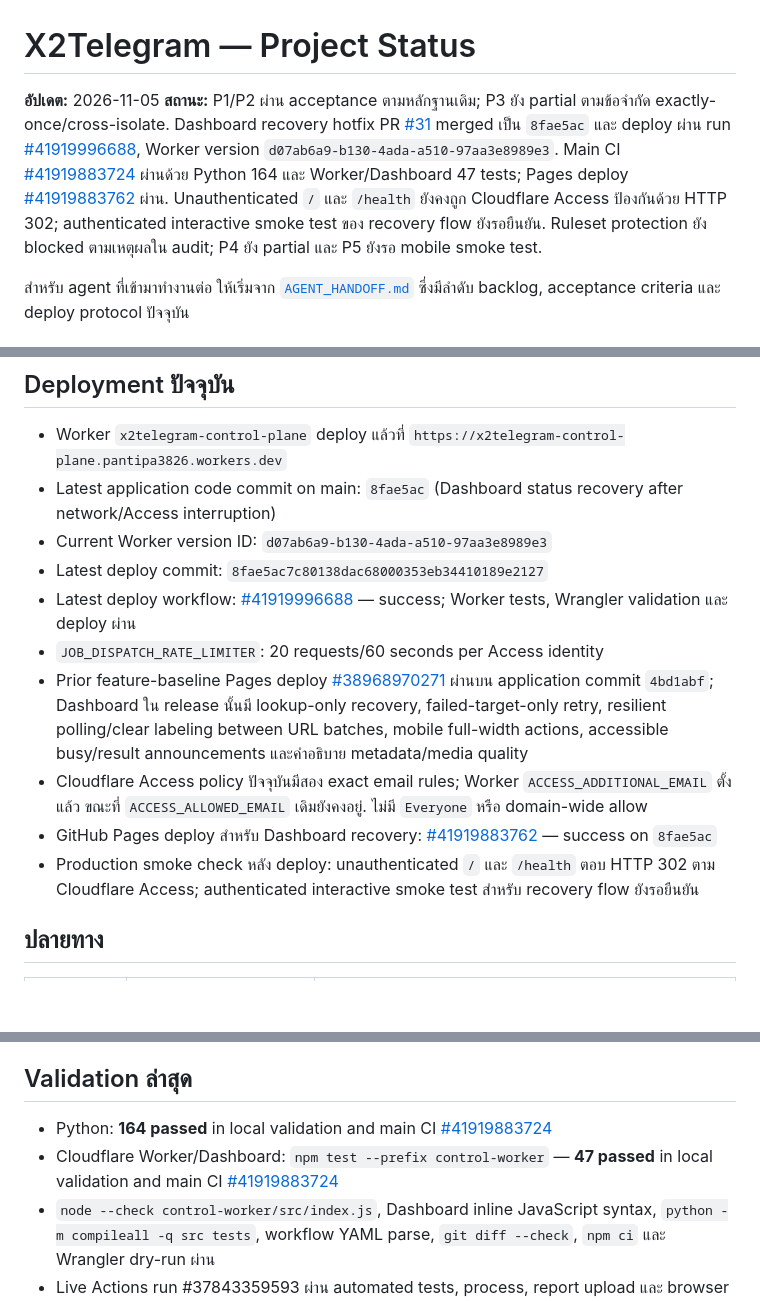
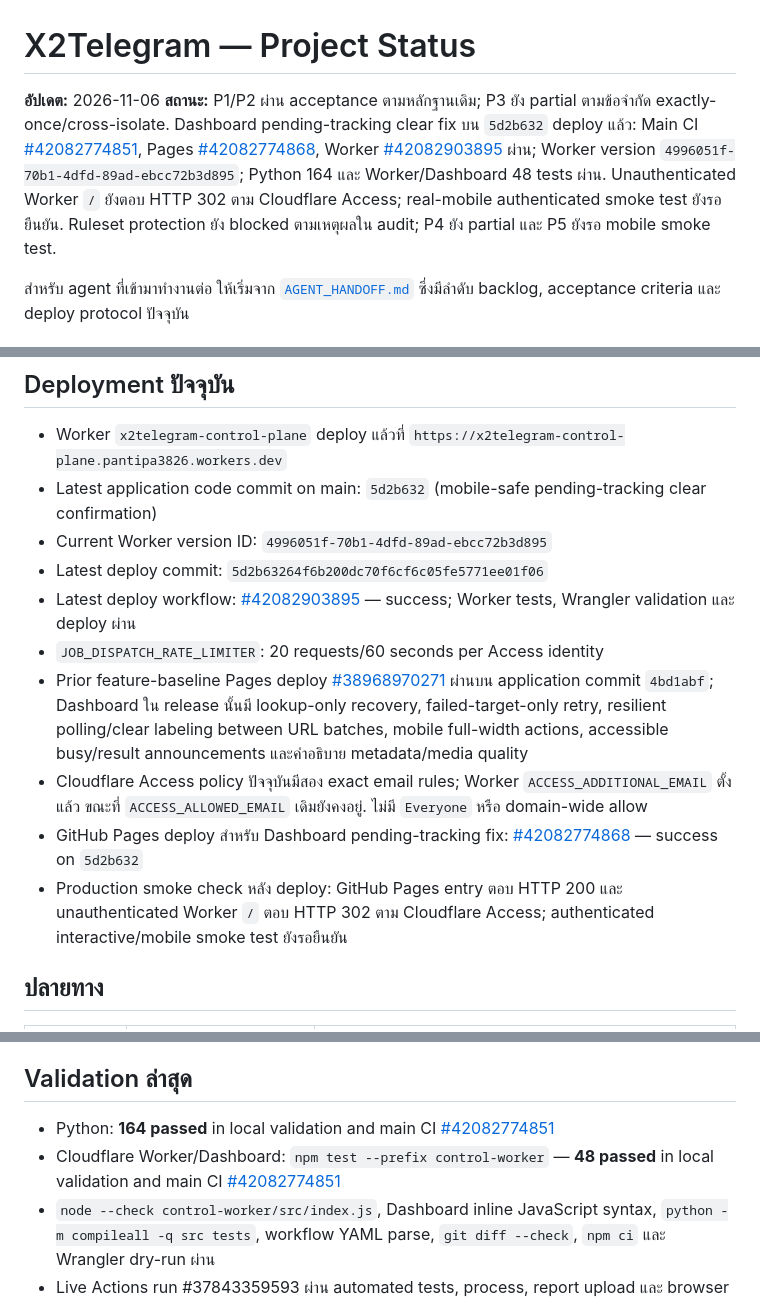
Before and after one commit to aodxx/X2Telegram, a Markdown page: docs/PROJECT_STATUS.md, 3 parts joined by grey strips. Drawn GitHub-style; blank space fills up the shorter version.

```diff
--- a/docs/PROJECT_STATUS.md
+++ b/docs/PROJECT_STATUS.md
@@ -1,7 +1,7 @@
 # X2Telegram — Project Status
 
-**อัปเดต:** 2026-11-05
-**สถานะ:** P1/P2 ผ่าน acceptance ตามหลักฐานเดิม; P3 ยัง partial ตามข้อจำกัด exactly-once/cross-isolate. Dashboard recovery hotfix PR [#31](https://github.com/aodxx/X2Telegram/pull/31) merged เป็น `8fae5ac` และ deploy ผ่าน run [#41919996688](https://github.com/aodxx/X2Telegram/actions/runs/41919996688), Worker version `d07ab6a9-b130-4ada-a510-97aa3e8989e3`. Main CI [#41919883724](https://github.com/aodxx/X2Telegram/actions/runs/41919883724) ผ่านด้วย Python 164 และ Worker/Dashboard 47 tests; Pages deploy [#41919883762](https://github.com/aodxx/X2Telegram/actions/runs/41919883762) ผ่าน. Unauthenticated `/` และ `/health` ยังคงถูก Cloudflare Access ป้องกันด้วย HTTP 302; authenticated interactive smoke test ของ recovery flow ยังรอยืนยัน. Ruleset protection ยัง blocked ตามเหตุผลใน audit; P4 ยัง partial และ P5 ยังรอ mobile smoke test.
+**อัปเดต:** 2026-11-06
+**สถานะ:** P1/P2 ผ่าน acceptance ตามหลักฐานเดิม; P3 ยัง partial ตามข้อจำกัด exactly-once/cross-isolate. Dashboard pending-tracking clear fix บน `5d2b632` deploy แล้ว: Main CI [#42082774851](https://github.com/aodxx/X2Telegram/actions/runs/42082774851), Pages [#42082774868](https://github.com/aodxx/X2Telegram/actions/runs/42082774868), Worker [#42082903895](https://github.com/aodxx/X2Telegram/actions/runs/42082903895) ผ่าน; Worker version `4996051f-70b1-4dfd-89ad-ebcc72b3d895`; Python 164 และ Worker/Dashboard 48 tests ผ่าน. Unauthenticated Worker `/` ยังตอบ HTTP 302 ตาม Cloudflare Access; real-mobile authenticated smoke test ยังรอยืนยัน. Ruleset protection ยัง blocked ตามเหตุผลใน audit; P4 ยัง partial และ P5 ยังรอ mobile smoke test.
 
 สำหรับ agent ที่เข้ามาทำงานต่อ ให้เริ่มจาก [`AGENT_HANDOFF.md`](AGENT_HANDOFF.md) ซึ่งมีลำดับ backlog, acceptance criteria และ deploy protocol ปัจจุบัน
 
@@ -37,15 +37,15 @@ Dashboard เดิมอยู่ที่ [X2Telegram Dashboard](https://aodxx
 ## Deployment ปัจจุบัน
 
 - Worker `x2telegram-control-plane` deploy แล้วที่ `https://x2telegram-control-plane.pantipa3826.workers.dev`
-- Latest application code commit on main: `8fae5ac` (Dashboard status recovery after network/Access interruption)
-- Current Worker version ID: `d07ab6a9-b130-4ada-a510-97aa3e8989e3`
-- Latest deploy commit: `8fae5ac7c80138dac68000353eb34410189e2127`
-- Latest deploy workflow: [#41919996688](https://github.com/aodxx/X2Telegram/actions/runs/41919996688) — success; Worker tests, Wrangler validation และ deploy ผ่าน
+- Latest application code commit on main: `5d2b632` (mobile-safe pending-tracking clear confirmation)
+- Current Worker version ID: `4996051f-70b1-4dfd-89ad-ebcc72b3d895`
+- Latest deploy commit: `5d2b63264f6b200dc70f6cf6c05fe5771ee01f06`
+- Latest deploy workflow: [#42082903895](https://github.com/aodxx/X2Telegram/actions/runs/42082903895) — success; Worker tests, Wrangler validation และ deploy ผ่าน
 - `JOB_DISPATCH_RATE_LIMITER`: 20 requests/60 seconds per Access identity
 - Prior feature-baseline Pages deploy [#38968970271](https://github.com/aodxx/X2Telegram/actions/runs/38968970271) ผ่านบน application commit `4bd1abf`; Dashboard ใน release นั้นมี lookup-only recovery, failed-target-only retry, resilient polling/clear labeling between URL batches, mobile full-width actions, accessible busy/result announcements และคำอธิบาย metadata/media quality
 - Cloudflare Access policy ปัจจุบันมีสอง exact email rules; Worker `ACCESS_ADDITIONAL_EMAIL` ตั้งแล้ว ขณะที่ `ACCESS_ALLOWED_EMAIL` เดิมยังคงอยู่. ไม่มี `Everyone` หรือ domain-wide allow
-- GitHub Pages deploy สำหรับ Dashboard recovery: [#41919883762](https://github.com/aodxx/X2Telegram/actions/runs/41919883762) — success on `8fae5ac`
-- Production smoke check หลัง deploy: unauthenticated `/` และ `/health` ตอบ HTTP 302 ตาม Cloudflare Access; authenticated interactive smoke test สำหรับ recovery flow ยังรอยืนยัน
+- GitHub Pages deploy สำหรับ Dashboard pending-tracking fix: [#42082774868](https://github.com/aodxx/X2Telegram/actions/runs/42082774868) — success on `5d2b632`
+- Production smoke check หลัง deploy: GitHub Pages entry ตอบ HTTP 200 และ unauthenticated Worker `/` ตอบ HTTP 302 ตาม Cloudflare Access; authenticated interactive/mobile smoke test ยังรอยืนยัน
 
 ## ปลายทาง
 
@@ -72,8 +72,8 @@ MEGA live version-retention test ใช้ synthetic media fixtures ไม่ใ
 
 ## Validation ล่าสุด
 
-- Python: **164 passed** in local validation and main CI [#41919883724](https://github.com/aodxx/X2Telegram/actions/runs/41919883724)
-- Cloudflare Worker/Dashboard: `npm test --prefix control-worker` — **47 passed** in local validation and main CI [#41919883724](https://github.com/aodxx/X2Telegram/actions/runs/41919883724)
+- Python: **164 passed** in local validation and main CI [#42082774851](https://github.com/aodxx/X2Telegram/actions/runs/42082774851)
+- Cloudflare Worker/Dashboard: `npm test --prefix control-worker` — **48 passed** in local validation and main CI [#42082774851](https://github.com/aodxx/X2Telegram/actions/runs/42082774851)
 - `node --check control-worker/src/index.js`, Dashboard inline JavaScript syntax, `python -m compileall -q src tests`, workflow YAML parse, `git diff --check`, `npm ci` และ Wrangler dry-run ผ่าน
 - Live Actions run #37843359593 ผ่าน automated tests, process, report upload และ browser media artifact upload
 - P2 merge commit `a5711e1`: main CI [#38288698022](https://github.com/aodxx/X2Telegram/actions/runs/38288698022) and MEGA multi-item/version-retention integration [#38288698061](https://github.com/aodxx/X2Telegram/actions/runs/38288698061) both succeeded. The integration verified 3 remote objects by listing/download-back bytes/SHA-256 and cleaned the run-isolated folder.
```
Also changed, not shown: docs/AGENT_HANDOFF.md (+12 -10 lines), docs/plan/P5_MOBILE_DASHBOARD_UX.md (+2 -2 lines).
